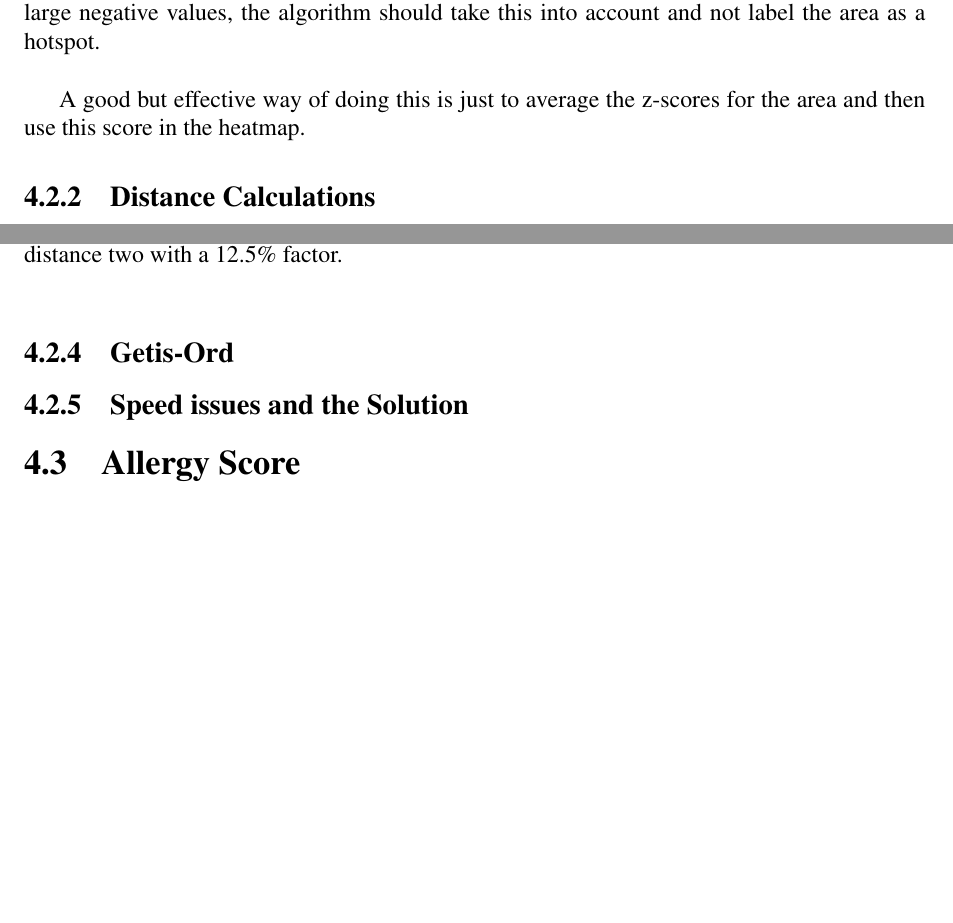
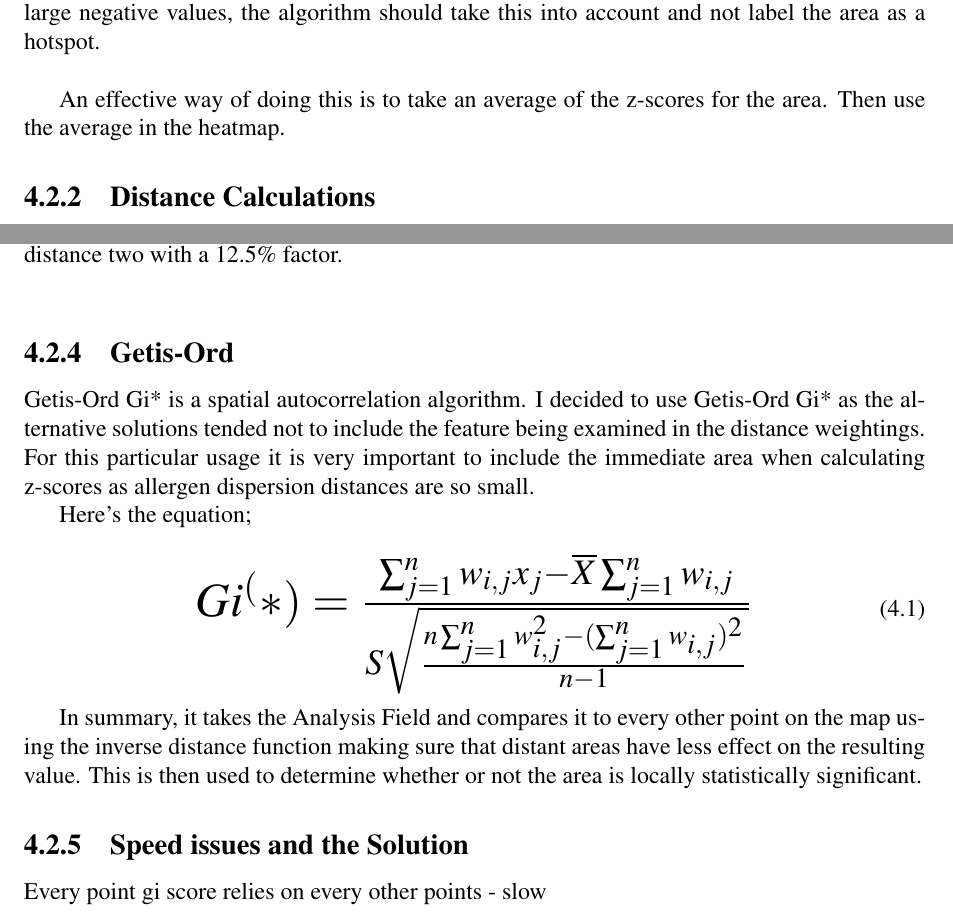
Before and after one commit to NickB95/Final-Report, a LaTeX thesis (main.tex, which reads chapter4.tex): two parts of pages 23 and 24 of 27 before the commit and two parts of pages 23 and 24 of 28 after it, joined at a grey line, cut so that both start at the same text, the shorter picture padded with empty space. Compiled offline with pdfLaTeX.

Commit message:
I don't even know if I made any changes

```diff
--- a/chapter4.tex
+++ b/chapter4.tex
@@ -80,7 +82,7 @@ Determining if an area is a hotspot or not can be done using Spatial Autocorrela
 
 If an area has a high positive value then we can consider that area a hotspot. So if an area has lots of high positive values they should accumulate to generate a higher allergy symptom score. Equally, if an area has a few high positive values, a few small absolute values and a few large negative values, the algorithm should take this into account and not label the area as a hotspot.\\
 
-A good but effective way of doing this is just to average the z-scores for the area and then use this score in the heatmap.
+An effective way of doing this is to take an average of the z-scores for the area. Then use the average in the heatmap.
 
 \subsection{Distance Calculations}
 
@@ -117,11 +119,19 @@ x&$\mathbf{\frac{1}{x^2}}$&$\mathbf{\frac{1}{x^3}}$&$\mathbf{\frac{1}{x^4}}$\\\h
 
 \subsection{Getis-Ord}
 
+Getis-Ord Gi* is a spatial autocorrelation algorithm. I decided to use Getis-Ord Gi* as the alternative solutions tended not to include the feature being examined in the distance weightings. For this particular usage it is very important to include the immediate area when calculating z-scores as allergen dispersion distances are so small.
 
+Here's the equation;
+
+\begin{myequation}%
+Gi^(*) = \frac{\sum_{j=1}^{n} w_{i,j}x_{j} - \overline{X} \sum_{j=1}^{n} w_{i,j}}{{S \sqrt{\frac{n \sum_{j=1}^{n} w^2_{i,j} - (\sum_{j=1}^{n} w_{i,j})^2}{n-1}}}}
+\end{myequation}
+
+In summary, it takes the Analysis Field and compares it to every other point on the map using the inverse distance function making sure that distant areas have less effect on the resulting value. This is then used to determine whether or not the area is locally statistically significant.
 
 \subsection{Speed issues and the Solution}
 
-\section{Allergy Score}
+Every point gi score relies on every other points - slow
 
 \section{Smart Data Tool}
 
--- a/main.tex
+++ b/main.tex
@@ -80,6 +80,13 @@
 %% End of preamble, the actual document starts here
 %%
 
+\usepackage{environ}
+\NewEnviron{myequation}{%
+\begin{equation}
+\scalebox{2}{$\BODY$}
+\end{equation}
+}
+
 \begin{document}
 
 %% This actually creates the title and abstract pages
```
Also changed, not shown: chapter4.tex (4 more changed lines).
